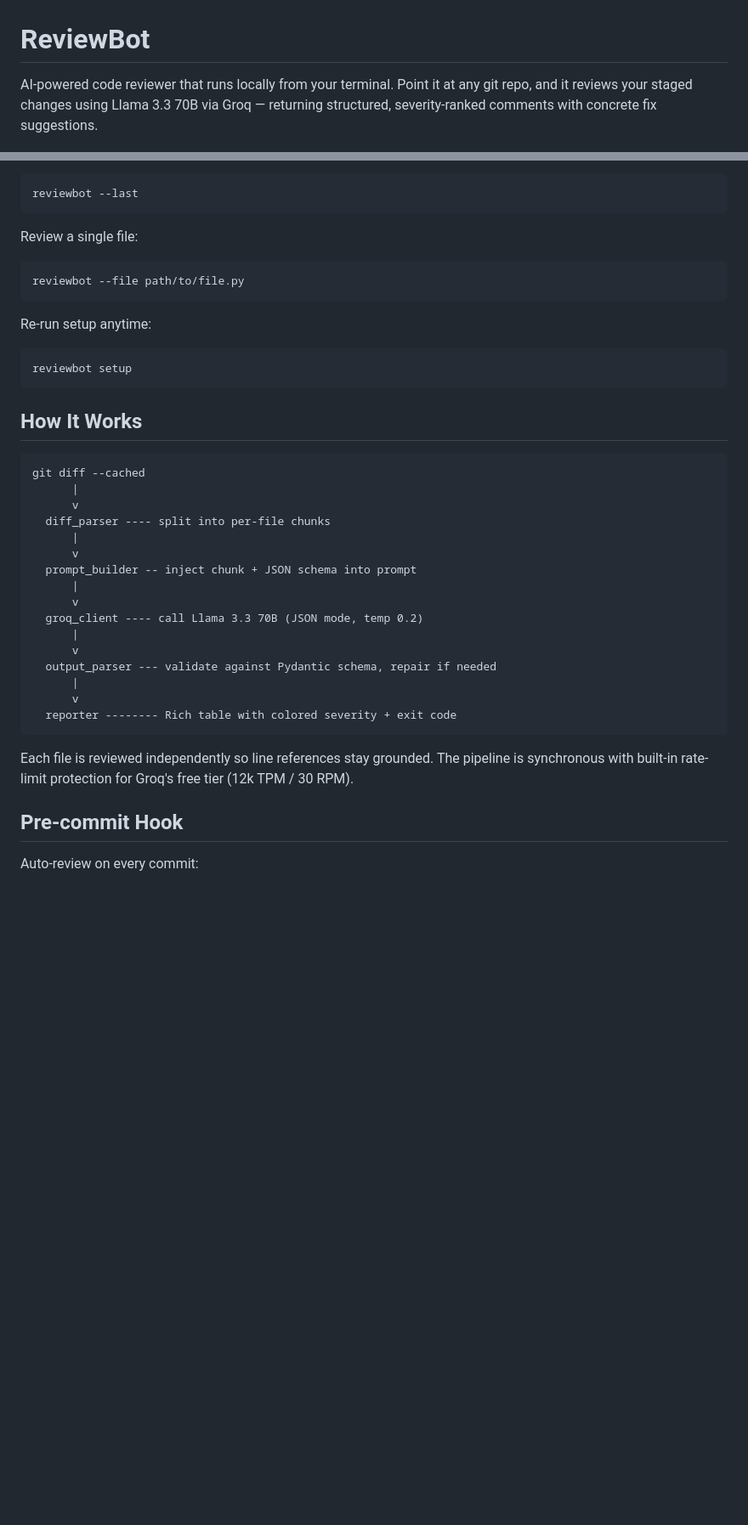
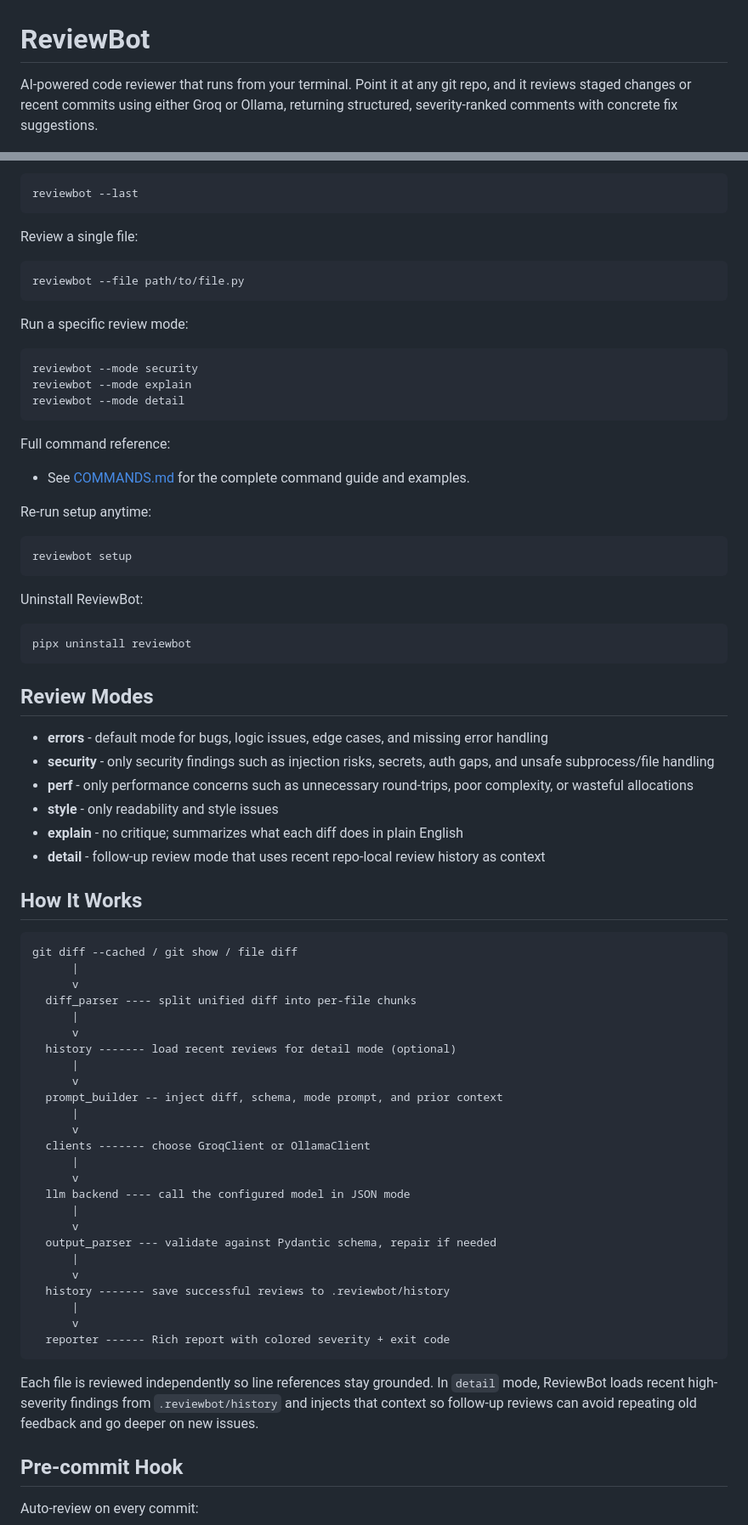
Before and after one commit to Nilay-Mehta/reviewbot, a Markdown page: README.md, 2 parts joined by grey strips. Shown at 85% size. GitHub-like rendering; blank space fills up the shorter version.

````diff
--- a/README.md
+++ b/README.md
@@ -1,6 +1,6 @@
 # ReviewBot
 
-AI-powered code reviewer that runs locally from your terminal. Point it at any git repo, and it reviews your staged changes using Llama 3.3 70B via Groq — returning structured, severity-ranked comments with concrete fix suggestions.
+AI-powered code reviewer that runs from your terminal. Point it at any git repo, and it reviews staged changes or recent commits using either Groq or Ollama, returning structured, severity-ranked comments with concrete fix suggestions.
 
 ![ReviewBot Demo](assets/demo.png)
 
@@ -86,34 +89,70 @@ Review a single file:
 reviewbot --file path/to/file.py
 ```
 
+Run a specific review mode:
+
+```bash
+reviewbot --mode security
+reviewbot --mode explain
+reviewbot --mode detail
+```
+
+Full command reference:
+
+- See [COMMANDS.md](COMMANDS.md) for the complete command guide and examples.
+
 Re-run setup anytime:
 
 ```bash
 reviewbot setup
 ```
 
+Uninstall ReviewBot:
+
+```bash
+pipx uninstall reviewbot
+```
+
+## Review Modes
+
+- **errors** - default mode for bugs, logic issues, edge cases, and missing error handling
+- **security** - only security findings such as injection risks, secrets, auth gaps, and unsafe subprocess/file handling
+- **perf** - only performance concerns such as unnecessary round-trips, poor complexity, or wasteful allocations
+- **style** - only readability and style issues
+- **explain** - no critique; summarizes what each diff does in plain English
+- **detail** - follow-up review mode that uses recent repo-local review history as context
+
 ## How It Works
 
-```
-git diff --cached
+```text
+git diff --cached / git show / file diff
       |
       v
-  diff_parser ---- split into per-file chunks
+  diff_parser ---- split unified diff into per-file chunks
       |
       v
-  prompt_builder -- inject chunk + JSON schema into prompt
+  history ------- load recent reviews for detail mode (optional)
       |
       v
-  groq_client ---- call Llama 3.3 70B (JSON mode, temp 0.2)
+  prompt_builder -- inject diff, schema, mode prompt, and prior context
+      |
+      v
+  clients ------- choose GroqClient or OllamaClient
+      |
+      v
+  llm backend ---- call the configured model in JSON mode
       |
       v
   output_parser --- validate against Pydantic schema, repair if needed
       |
       v
-  reporter -------- Rich table with colored severity + exit code
+  history ------- save successful reviews to .reviewbot/history
+      |
+      v
+  reporter ------ Rich report with colored severity + exit code
 ```
 
-Each file is reviewed independently so line references stay grounded. The pipeline is synchronous with built-in rate-limit protection for Groq's free tier (12k TPM / 30 RPM).
+Each file is reviewed independently so line references stay grounded. In `detail` mode, ReviewBot loads recent high-severity findings from `.reviewbot/history` and injects that context so follow-up reviews can avoid repeating old feedback and go deeper on new issues.
 
 ## Pre-commit Hook
 
````
Also changed, not shown: other parts of README.md (+27 -23 lines), COMMANDS.md (added, +149 -0 lines).
